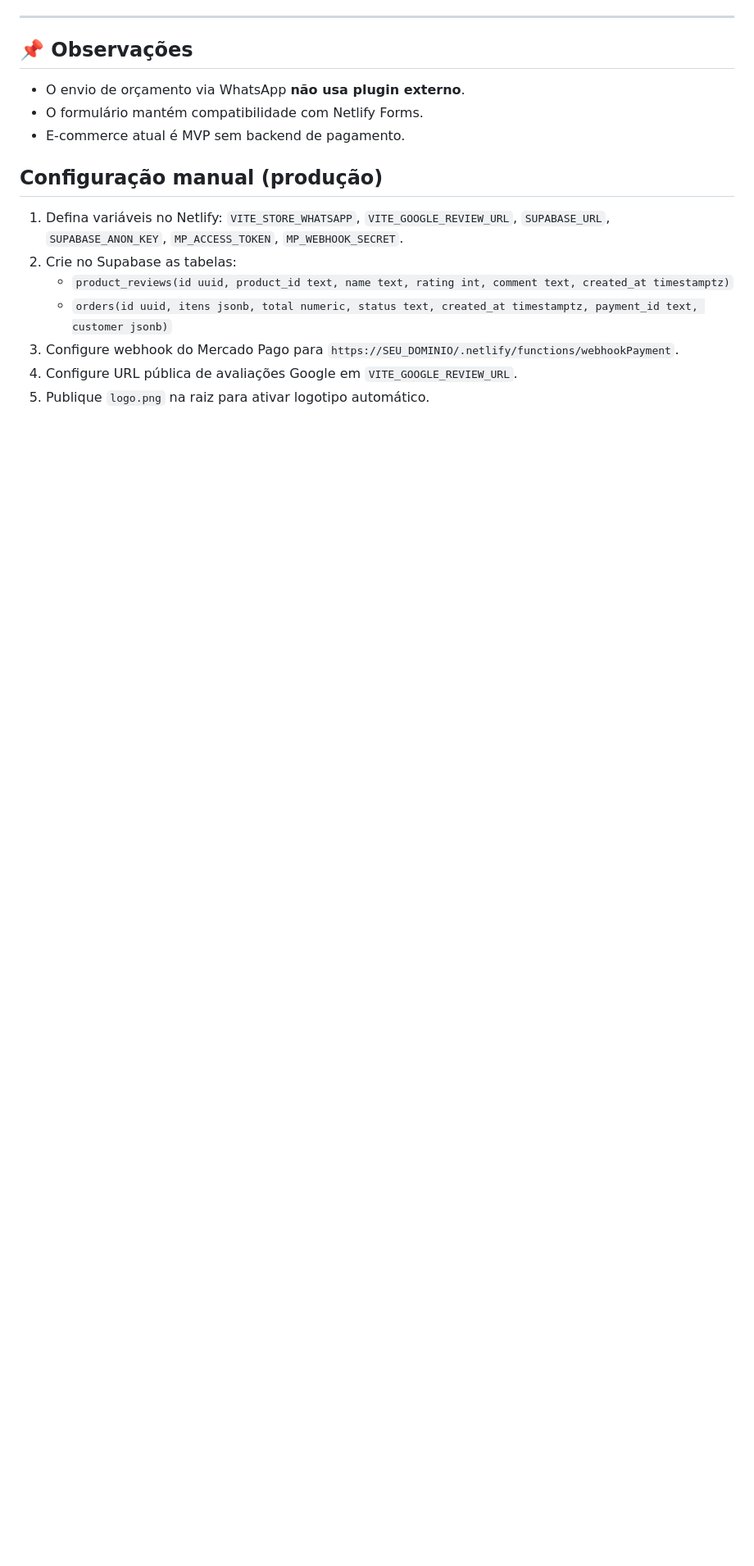
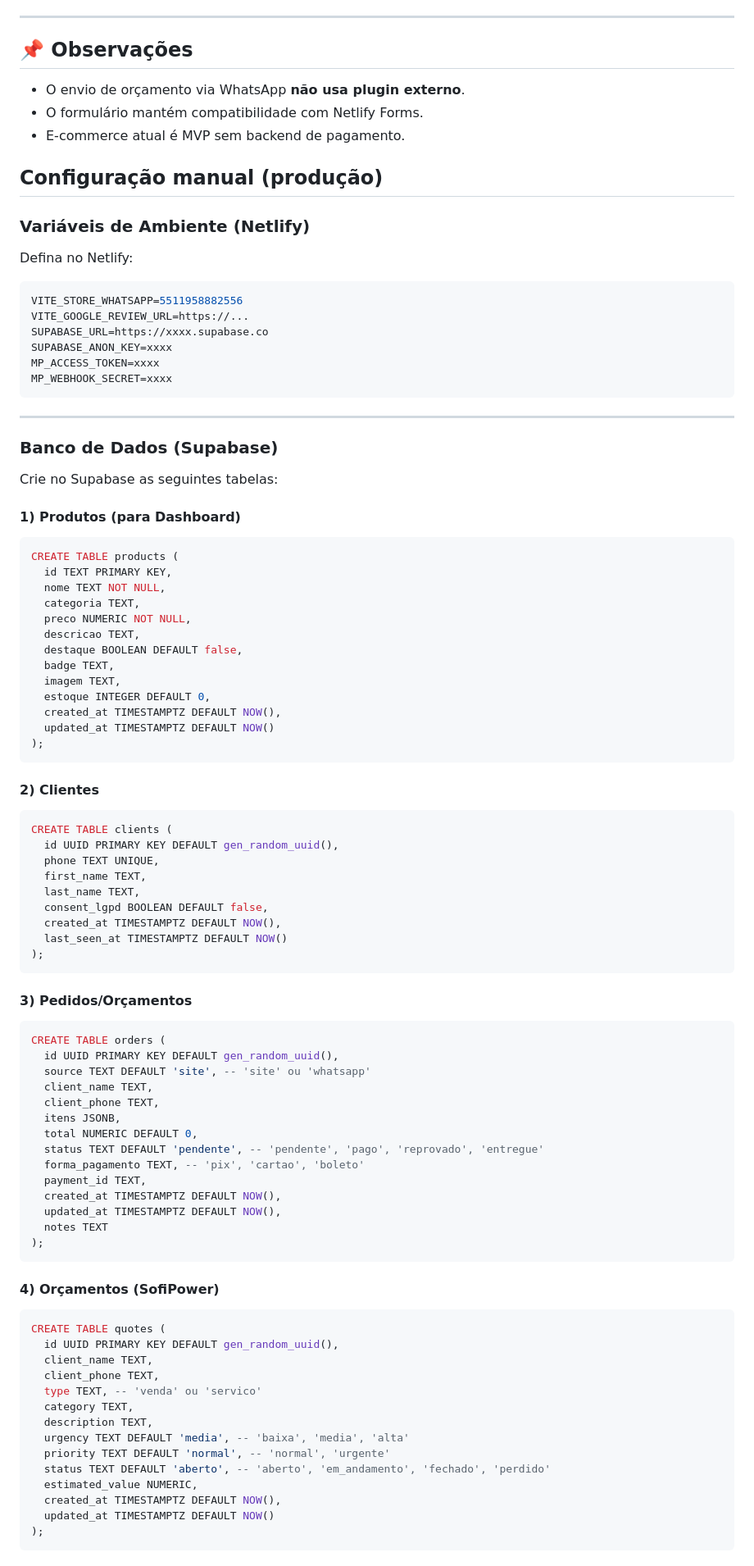
Before and after one commit to GodoyTECH/softpower-informatica-site, a Markdown page: README.md, the part around one of its changes. Shown at 82% size. GitHub-like rendering; blank space fills up the shorter version.

Commit message:
docs: atualiza README com config Supabase e tabelas do banco

````diff
--- a/README.md
+++ b/README.md
@@ -252,10 +252,87 @@ Atualmente é placeholder para integrar depois com Mercado Pago / Stripe.
 
 ## Configuração manual (produção)
 
-1. Defina variáveis no Netlify: `VITE_STORE_WHATSAPP`, `VITE_GOOGLE_REVIEW_URL`, `SUPABASE_URL`, `SUPABASE_ANON_KEY`, `MP_ACCESS_TOKEN`, `MP_WEBHOOK_SECRET`.
-2. Crie no Supabase as tabelas:
-   - `product_reviews(id uuid, product_id text, name text, rating int, comment text, created_at timestamptz)`
-   - `orders(id uuid, itens jsonb, total numeric, status text, created_at timestamptz, payment_id text, customer jsonb)`
-3. Configure webhook do Mercado Pago para `https://SEU_DOMINIO/.netlify/functions/webhookPayment`.
-4. Configure URL pública de avaliações Google em `VITE_GOOGLE_REVIEW_URL`.
-5. Publique `logo.png` na raiz para ativar logotipo automático.
+### Variáveis de Ambiente (Netlify)
+
+Defina no Netlify:
+```bash
+VITE_STORE_WHATSAPP=5511958882556
+VITE_GOOGLE_REVIEW_URL=https://...
+SUPABASE_URL=https://xxxx.supabase.co
+SUPABASE_ANON_KEY=xxxx
+MP_ACCESS_TOKEN=xxxx
+MP_WEBHOOK_SECRET=xxxx
+```
+
+---
+
+### Banco de Dados (Supabase)
+
+Crie no Supabase as seguintes tabelas:
+
+#### 1) Produtos (para Dashboard)
+```sql
+CREATE TABLE products (
+  id TEXT PRIMARY KEY,
+  nome TEXT NOT NULL,
+  categoria TEXT,
+  preco NUMERIC NOT NULL,
+  descricao TEXT,
+  destaque BOOLEAN DEFAULT false,
+  badge TEXT,
+  imagem TEXT,
+  estoque INTEGER DEFAULT 0,
+  created_at TIMESTAMPTZ DEFAULT NOW(),
+  updated_at TIMESTAMPTZ DEFAULT NOW()
+);
+```
+
+#### 2) Clientes
+```sql
+CREATE TABLE clients (
+  id UUID PRIMARY KEY DEFAULT gen_random_uuid(),
+  phone TEXT UNIQUE,
+  first_name TEXT,
+  last_name TEXT,
+  consent_lgpd BOOLEAN DEFAULT false,
+  created_at TIMESTAMPTZ DEFAULT NOW(),
+  last_seen_at TIMESTAMPTZ DEFAULT NOW()
+);
+```
+
+#### 3) Pedidos/Orçamentos
+```sql
+CREATE TABLE orders (
+  id UUID PRIMARY KEY DEFAULT gen_random_uuid(),
+  source TEXT DEFAULT 'site', -- 'site' ou 'whatsapp'
+  client_name TEXT,
+  client_phone TEXT,
+  itens JSONB,
+  total NUMERIC DEFAULT 0,
+  status TEXT DEFAULT 'pendente', -- 'pendente', 'pago', 'reprovado', 'entregue'
+  forma_pagamento TEXT, -- 'pix', 'cartao', 'boleto'
+  payment_id TEXT,
+  created_at TIMESTAMPTZ DEFAULT NOW(),
+  updated_at TIMESTAMPTZ DEFAULT NOW(),
+  notes TEXT
+);
+```
+
+#### 4) Orçamentos (SofiPower)
+```sql
+CREATE TABLE quotes (
+  id UUID PRIMARY KEY DEFAULT gen_random_uuid(),
+  client_name TEXT,
+  client_phone TEXT,
+  type TEXT, -- 'venda' ou 'servico'
+  category TEXT,
+  description TEXT,
+  urgency TEXT DEFAULT 'media', -- 'baixa', 'media', 'alta'
+  priority TEXT DEFAULT 'normal', -- 'normal', 'urgente'
+  status TEXT DEFAULT 'aberto', -- 'aberto', 'em_andamento', 'fechado', 'perdido'
+  estimated_value NUMERIC,
+  created_at TIMESTAMPTZ DEFAULT NOW(),
+  updated_at TIMESTAMPTZ DEFAULT NOW()
+);
+```
+
````
Also changed, not shown: other parts of README.md (+136 -0 lines).
